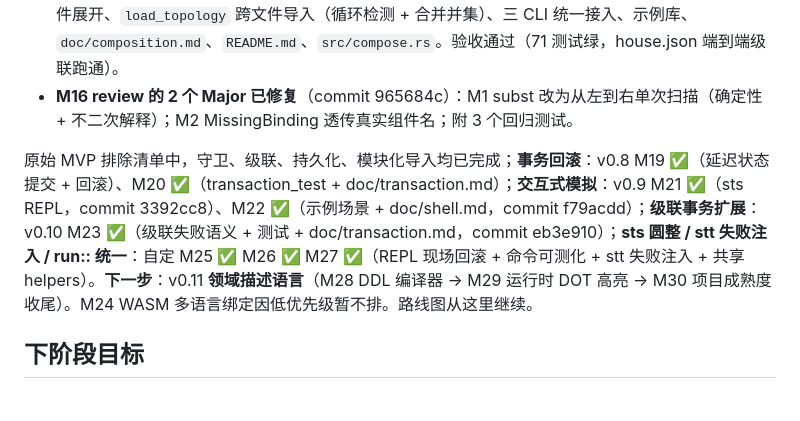
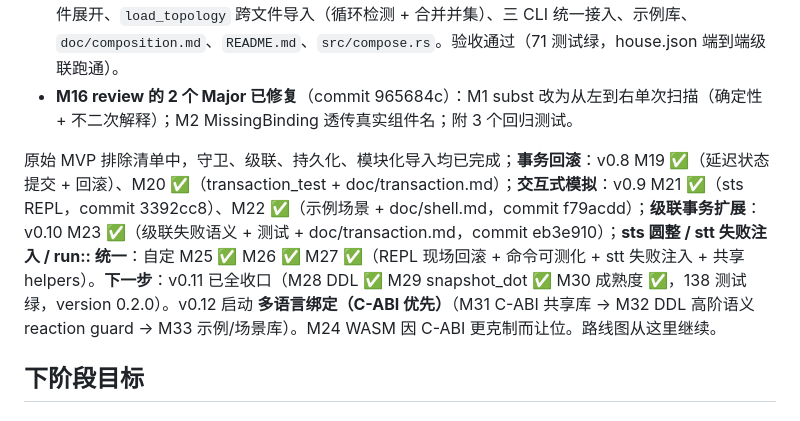
Before and after one commit to Embedded-u32-1/sig_topo, a Markdown page: doc/roadmap.md, the part around the change. Drawn GitHub-style.

```diff
--- a/doc/roadmap.md
+++ b/doc/roadmap.md
@@ -13,7 +13,7 @@
 - **v0.7 模块化导入**（M16 ✅、M17 ✅、M18 ✅）：`ComponentDef`/`InstanceDef`、`expand()` 参数化组件展开、`load_topology` 跨文件导入（循环检测 + 合并并集）、三 CLI 统一接入、示例库、`doc/composition.md`、`README.md`、`src/compose.rs`。验收通过（71 测试绿，house.json 端到端级联跑通）。
 - **M16 review 的 2 个 Major 已修复**（commit 965684c）：M1 subst 改为从左到右单次扫描（确定性 + 不二次解释）；M2 MissingBinding 透传真实组件名；附 3 个回归测试。
 
-原始 MVP 排除清单中，守卫、级联、持久化、模块化导入均已完成；**事务回滚**：v0.8 M19 ✅（延迟状态提交 + 回滚）、M20 ✅（transaction_test + doc/transaction.md）；**交互式模拟**：v0.9 M21 ✅（sts REPL，commit 3392cc8）、M22 ✅（示例场景 + doc/shell.md，commit f79acdd）；**级联事务扩展**：v0.10 M23 ✅（级联失败语义 + 测试 + doc/transaction.md，commit eb3e910）；**sts 圆整 / stt 失败注入 / run:: 统一**：自定 M25 ✅ M26 ✅ M27 ✅（REPL 现场回滚 + 命令可测化 + stt 失败注入 + 共享 helpers）。**下一步**：v0.11 **领域描述语言**（M28 DDL 编译器 → M29 运行时 DOT 高亮 → M30 项目成熟度收尾）。M24 WASM 多语言绑定因低优先级暂不排。路线图从这里继续。
+原始 MVP 排除清单中，守卫、级联、持久化、模块化导入均已完成；**事务回滚**：v0.8 M19 ✅（延迟状态提交 + 回滚）、M20 ✅（transaction_test + doc/transaction.md）；**交互式模拟**：v0.9 M21 ✅（sts REPL，commit 3392cc8）、M22 ✅（示例场景 + doc/shell.md，commit f79acdd）；**级联事务扩展**：v0.10 M23 ✅（级联失败语义 + 测试 + doc/transaction.md，commit eb3e910）；**sts 圆整 / stt 失败注入 / run:: 统一**：自定 M25 ✅ M26 ✅ M27 ✅（REPL 现场回滚 + 命令可测化 + stt 失败注入 + 共享 helpers）。**下一步**：v0.11 已全收口（M28 DDL ✅ M29 snapshot_dot ✅ M30 成熟度 ✅，138 测试绿，version 0.2.0）。v0.12 启动 **多语言绑定（C-ABI 优先）**（M31 C-ABI 共享库 → M32 DDL 高阶语义 reaction guard → M33 示例/场景库）。M24 WASM 因 C-ABI 更克制而让位。路线图从这里继续。
 
 ## 下阶段目标
 
```
Also changed, not shown: doc/plan.md (+55 -1 lines).
